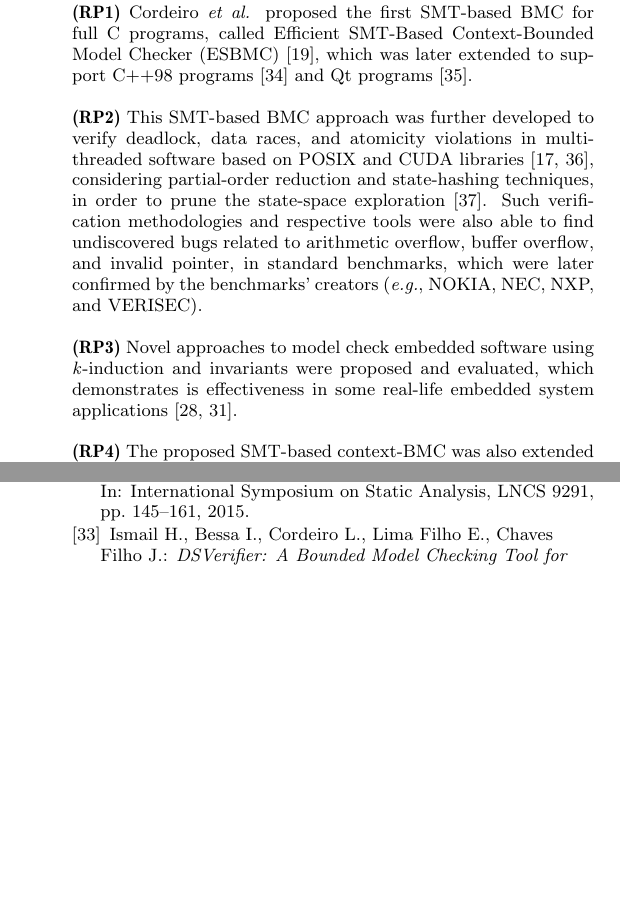
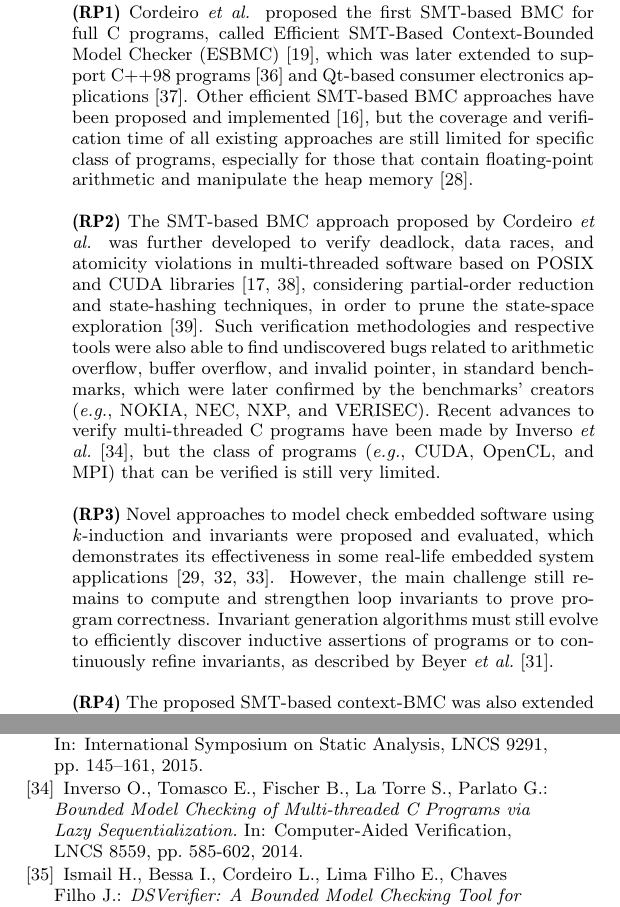
Before and after one commit to lucasccordeiro/sigsoft, a LaTeX paper (paper.tex): two parts of the columns of pages 3 and 4 of 4, joined at a grey line, cut so that both start at the same text, the shorter picture padded with empty space. Compiled offline with pdfLaTeX.

Commit message:
review achievements

```diff
--- a/paper.tex
+++ b/paper.tex
@@ -159,11 +159,11 @@ Section~\ref{achievements} outlines contributions toward these research problems
 \label{achievements}
 %--------------------------------------
 
-\textbf{(RP1)} Cordeiro {\it et al.} proposed the first SMT-based BMC for full C programs, called Efficient SMT-Based Context-Bounded Model Checker (ESBMC)~\cite{Cordeiro12}, which was later extended to support C++98 programs~\cite{ECBS13} and Qt programs~\cite{Sousa15}.
+\textbf{(RP1)} Cordeiro {\it et al.} proposed the first SMT-based BMC for full C programs, called Efficient SMT-Based Context-Bounded Model Checker (ESBMC)~\cite{Cordeiro12}, which was later extended to support C++98 programs~\cite{ECBS13} and Qt-based consumer electronics applications~\cite{Sousa15}. Other efficient SMT-based BMC approaches have been proposed and implemented~\cite{MerzFS12}, but the coverage and verification time of all existing approaches are still limited for specific class of programs, especially for those that contain floating-point arithmetic and manipulate the heap memory~\cite{BeyerSVCOMP15}.
 
-\textbf{(RP2)} This SMT-based BMC approach was further developed to verify deadlock, data races, and atomicity violations in multi-threaded software based on POSIX and CUDA libraries~\cite{CordeiroF11,Pereira15}, considering partial-order reduction and state-hashing techniques, in order to prune the state-space exploration~\cite{morse15}. Such verification methodologies and respective tools were also able to find undiscovered bugs related to arithmetic overflow, buffer overflow, and invalid pointer, in standard benchmarks, which were later confirmed by the benchmarks' creators ({\it e.g.}, NOKIA, NEC, NXP, and VERISEC).
+\textbf{(RP2)} The SMT-based BMC approach proposed by Cordeiro {\it et al.} was further developed to verify deadlock, data races, and atomicity violations in multi-threaded software based on POSIX and CUDA libraries~\cite{CordeiroF11,Pereira15}, considering partial-order reduction and state-hashing techniques, in order to prune the state-space exploration~\cite{morse15}. Such verification methodologies and respective tools were also able to find undiscovered bugs related to arithmetic overflow, buffer overflow, and invalid pointer, in standard benchmarks, which were later confirmed by the benchmarks' creators ({\it e.g.}, NOKIA, NEC, NXP, and VERISEC). Recent advances to verify multi-threaded C programs have been made by Inverso {\it et al.}~\cite{Inverso14}, but the class of programs ({\it e.g.}, CUDA, OpenCL, and MPI) that can be verified is still very limited.
 
-\textbf{(RP3)} Novel approaches to model check embedded software using \textit{k}-induction and invariants were proposed and evaluated, which demonstrates is effectiveness in some real-life embedded system applications~\cite{Gadelha15,Rocha15}.
+\textbf{(RP3)} Novel approaches to model check embedded software using \textit{k}-induction and invariants were proposed and evaluated, which demonstrates its effectiveness in some real-life embedded system applications~\cite{Gadelha15,Rocha15,Brain15}. However, the main challenge still remains to compute and strengthen loop invariants to prove program correctness. Invariant generation algorithms must still evolve to efficiently discover inductive assertions of programs or to continuously refine invariants, as described by Beyer {\it et al.}~\cite{Beyer15}.
 
 \textbf{(RP4)} The proposed SMT-based context-BMC was also extended to verify overflow, limit cycle, time constraints, stability, and minimum phase, in digital filters and controllers~\cite{dsv_spin2015,esbmc_controller,esbmc_filter}, and to specify system-level properties using linear-time temporal logic~\cite{JMorse15}. In particular, a specific UAV application was tackled, with the goal to verify its attitude controllers~\cite{Bessa16}.
 
@@ -359,6 +368,11 @@ Rocha H., Ismail H., Cordeiro L., Barreto R.:
 Brain M., Joshi S., Kroening D., Schrammel P.:
 \newblock {\em Safety Verification and Refutation by k-Invariants and \textit{k}-Induction.}
 \newblock In: International Symposium on Static Analysis, LNCS 9291, pp. 145--161, 2015.
+
+\bibitem{Inverso14}
+Inverso O., Tomasco E., Fischer B., La Torre S., Parlato G.:
+\newblock {\em Bounded Model Checking of Multi-threaded C Programs via Lazy Sequentialization.}
+\newblock In: Computer-Aided Verification, LNCS 8559, pp. 585-602, 2014.
 
 \bibitem{dsv_spin2015}
 Ismail H., Bessa I., Cordeiro L., Lima Filho E., Chaves Filho J.:
```
Also changed, not shown: paper.tex (15 more changed lines).
